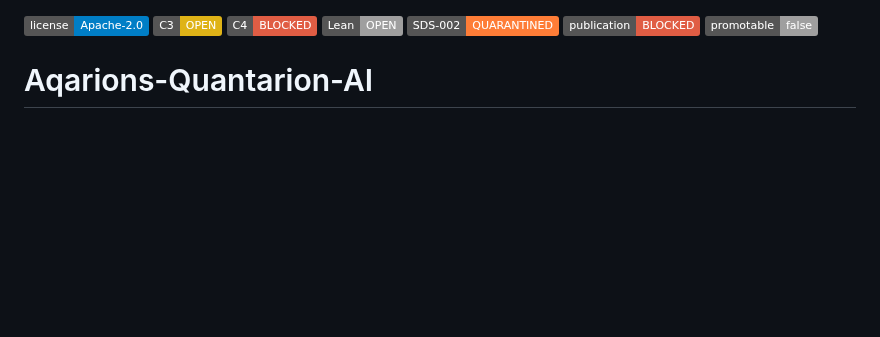
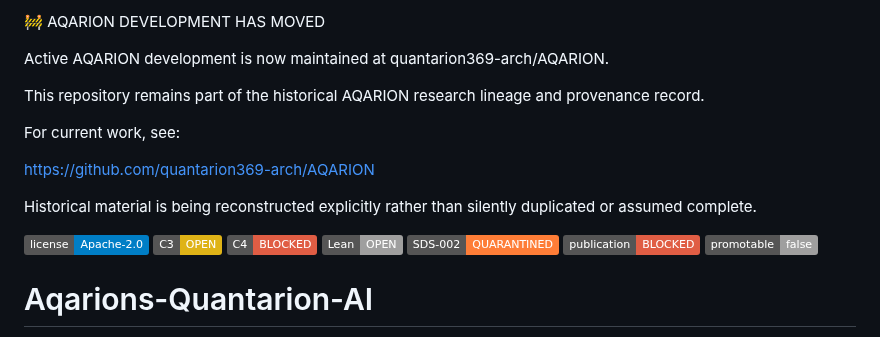
Before and after one commit to JASKSG9/Aqarion-Quantarion-AI, a Markdown page: README.md, the part around one of its changes. Drawn GitHub-style; badges without logos; blank space fills up the shorter version.

```diff
--- a/README.md
+++ b/README.md
@@ -1,3 +1,24 @@
+
+
+🚧 AQARION DEVELOPMENT HAS MOVED
+
+
+Active AQARION development is now maintained at quantarion369-arch/AQARION.
+
+
+This repository remains part of the historical AQARION research lineage and provenance record.
+
+
+For current work, see:
+
+
+https://github.com/quantarion369-arch/AQARION
+
+
+Historical material is being reconstructed explicitly rather than silently duplicated or assumed complete.
+
+
+
 ![Aqarion-Quantarion-AI](https://img.shields.io/badge/license-Apache--2.0-blue) ![C3](https://img.shields.io/badge/C3-OPEN-yellow) ![C4](https://img.shields.io/badge/C4-BLOCKED-red) ![Lean](https://img.shields.io/badge/Lean-OPEN-lightgrey) ![SDS-002](https://img.shields.io/badge/SDS--002-QUARANTINED-orange) ![Publication](https://img.shields.io/badge/publication-BLOCKED-red) ![Promotable](https://img.shields.io/badge/promotable-false-lightgrey)
 
 # Aqarions-Quantarion-AI
```
Also changed, not shown: other parts of README.md (+85 -0 lines).
